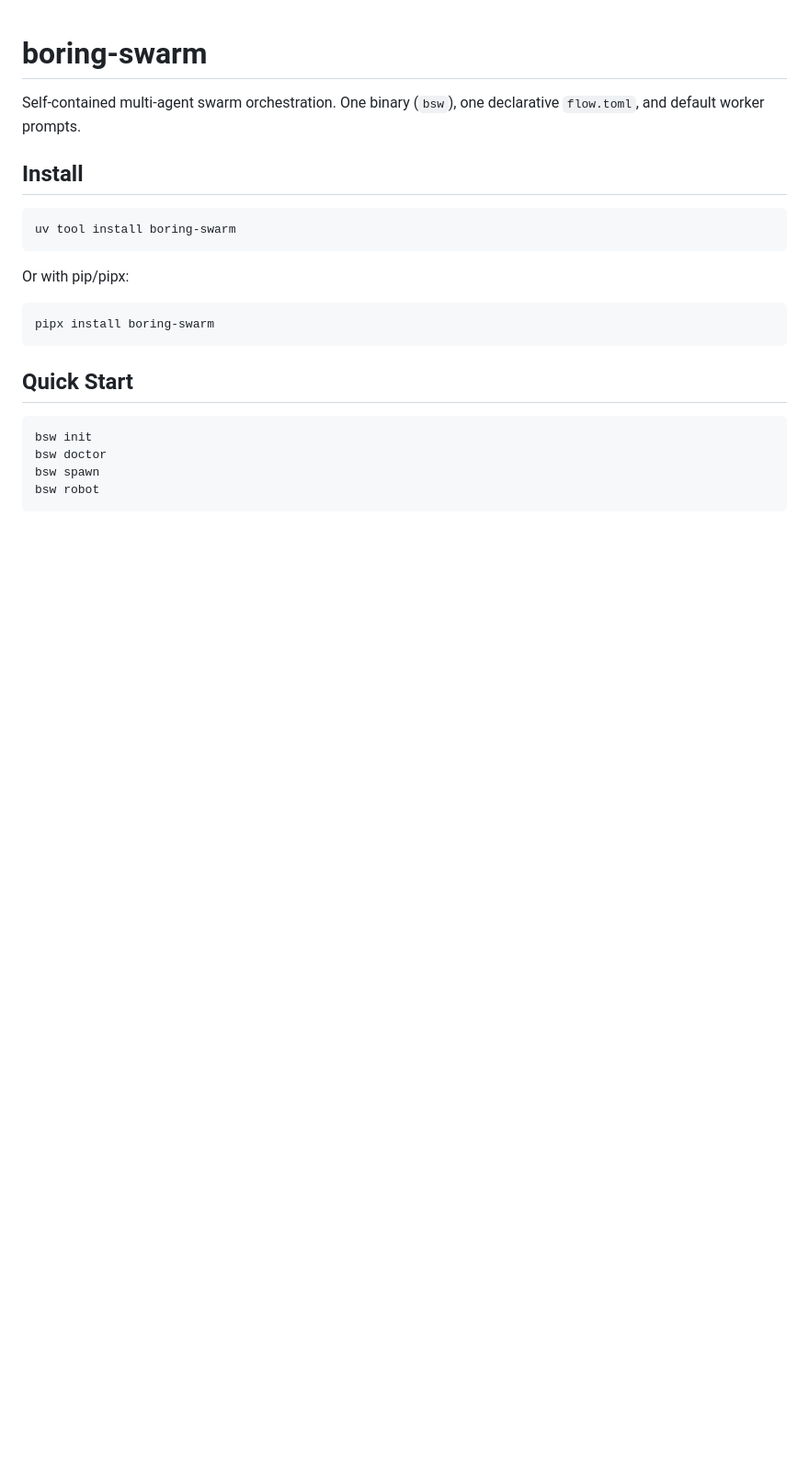
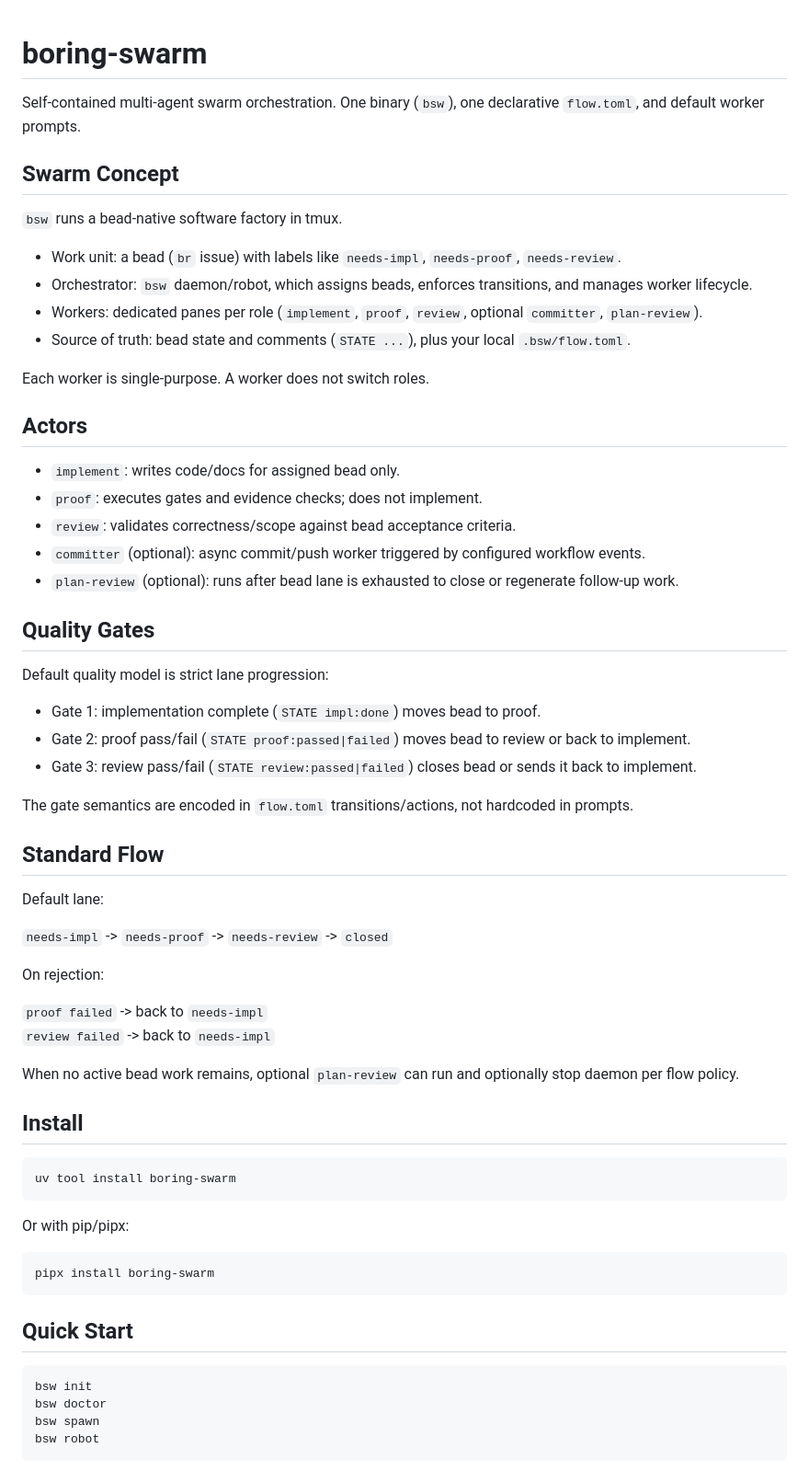
Before and after one commit to hachej/boring-swarm, a Markdown page: README.md, the part around the change. Shown at 92% size. GitHub-like rendering; blank space fills up the shorter version.

Commit message:
Expand README with swarm concept, actors, gates, and standard flow

```diff
--- a/README.md
+++ b/README.md
@@ -1,6 +1,48 @@
 # boring-swarm
 
 Self-contained multi-agent swarm orchestration. One binary (`bsw`), one declarative `flow.toml`, and default worker prompts.
+
+## Swarm Concept
+
+`bsw` runs a bead-native software factory in tmux.
+
+- Work unit: a bead (`br` issue) with labels like `needs-impl`, `needs-proof`, `needs-review`.
+- Orchestrator: `bsw` daemon/robot, which assigns beads, enforces transitions, and manages worker lifecycle.
+- Workers: dedicated panes per role (`implement`, `proof`, `review`, optional `committer`, `plan-review`).
+- Source of truth: bead state and comments (`STATE ...`), plus your local `.bsw/flow.toml`.
+
+Each worker is single-purpose. A worker does not switch roles.
+
+## Actors
+
+- `implement`: writes code/docs for assigned bead only.
+- `proof`: executes gates and evidence checks; does not implement.
+- `review`: validates correctness/scope against bead acceptance criteria.
+- `committer` (optional): async commit/push worker triggered by configured workflow events.
+- `plan-review` (optional): runs after bead lane is exhausted to close or regenerate follow-up work.
+
+## Quality Gates
+
+Default quality model is strict lane progression:
+
+- Gate 1: implementation complete (`STATE impl:done`) moves bead to proof.
+- Gate 2: proof pass/fail (`STATE proof:passed|failed`) moves bead to review or back to implement.
+- Gate 3: review pass/fail (`STATE review:passed|failed`) closes bead or sends it back to implement.
+
+The gate semantics are encoded in `flow.toml` transitions/actions, not hardcoded in prompts.
+
+## Standard Flow
+
+Default lane:
+
+`needs-impl` -> `needs-proof` -> `needs-review` -> `closed`
+
+On rejection:
+
+`proof failed` -> back to `needs-impl`
+`review failed` -> back to `needs-impl`
+
+When no active bead work remains, optional `plan-review` can run and optionally stop daemon per flow policy.
 
 ## Install
 
```
